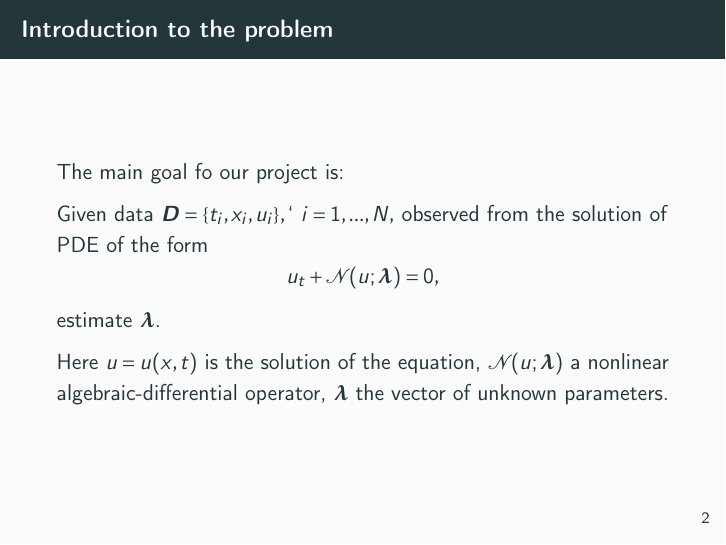
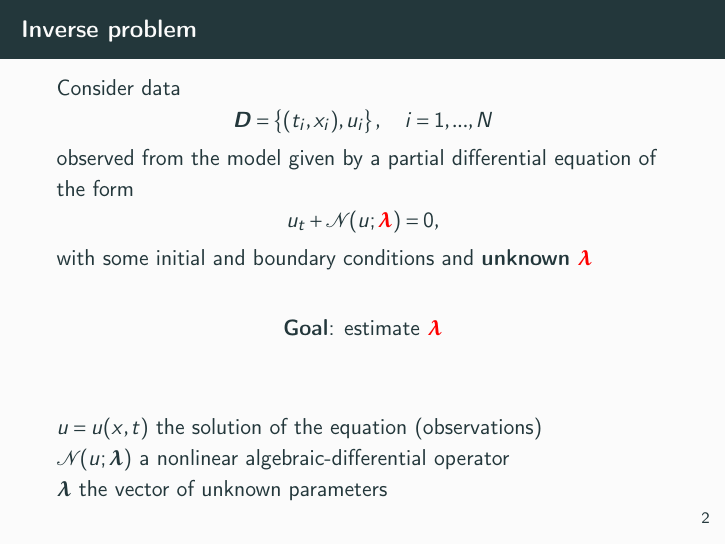
Before and after one commit to dmitry-kabanov/stoch-num-2019-final-project, LaTeX slides (02-presentation-v1/presentation.tex): page 3 of 26. Compiled offline with pdfLaTeX.

Commit message:
Rework slide on inverse problem

```diff
--- a/02-presentation-v1/presentation.tex
+++ b/02-presentation-v1/presentation.tex
@@ -67,20 +67,30 @@
 \end{frame}
 
 %slide 2
-\begin{frame}{Introduction to the problem}
+\begin{frame}{Inverse problem}
 
-The main goal fo our project is:
-
-Given data $\vec{D} = \{t_i, x_i, u_i\},`~i = 1, ..., N,$ observed from the solution of PDE of the form
+Consider data
+\[
+    \vec{D} = \left\{(t_i, x_i), u_i\right\}, \quad i = 1, ..., N
+\]
+observed from the
+model given by a partial differential equation of the form
 \begin{equation*}
     \label{eq:pde}
-    u_t + \mathcal N\!(u; \VLambda) = 0,
+    u_t + \mathcal N\!(u; {\color{red}\VLambda}) = 0,
 \end{equation*}
-estimate $\VLambda$.
+with some initial and boundary conditions and \textbf{unknown} {\color{red}$\VLambda$}
 
-Here $u=u(x, t)$ is the solution of the equation,
-$\NonlinOp(u; \VLambda)$ a nonlinear algebraic-differential operator,
-$\VLambda$ the vector of unknown parameters.
+{
+\vspace{0.5cm}
+\centering
+\textbf{Goal}: estimate {\color{red}$\VLambda$}\par
+}
+
+\vspace{1cm}
+$u=u(x, t)$ the solution of the equation (observations)\\
+$\NonlinOp(u; \VLambda)$ a nonlinear algebraic-differential operator \\
+$\VLambda$ the vector of unknown parameters
 
 \end{frame}
 
```
